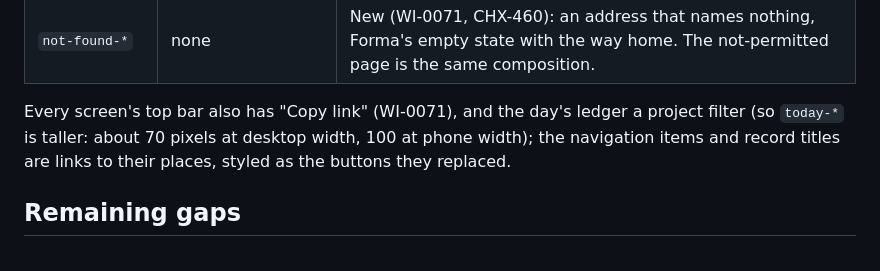
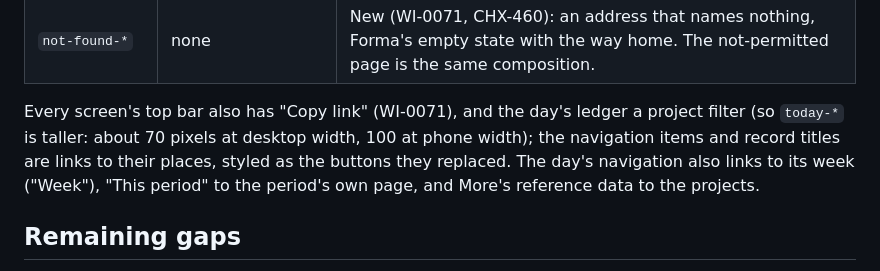
Before and after one commit to kemiller2002/chrona, a Markdown page: docs/legacy/visual-comparison.md, the part around the change. Rendered like a GitHub page.

Commit message:
WI-0071: the visual comparison notes the links to the week, the period and the projects
Co-Authored-By: Claude Opus 5.5 <noreply@anthropic.com>
Claude-Session: https://claude.ai/code/session_01CmPhre2cFonbHerxVSsmrL

```diff
--- a/docs/legacy/visual-comparison.md
+++ b/docs/legacy/visual-comparison.md
@@ -40,7 +40,7 @@ All of these come from Forma tokens compiled from `brand/`:
 | `projects-*`, `project-*` | none | New (WI-0071, CHX-460): the organization's projects, and one project with the person's time on it, linked to its day, week and report. |
 | `not-found-*` | none | New (WI-0071, CHX-460): an address that names nothing, Forma's empty state with the way home. The not-permitted page is the same composition. |
 
-Every screen's top bar also has "Copy link" (WI-0071), and the day's ledger a project filter (so `today-*` is taller: about 70 pixels at desktop width, 100 at phone width); the navigation items and record titles are links to their places, styled as the buttons they replaced.
+Every screen's top bar also has "Copy link" (WI-0071), and the day's ledger a project filter (so `today-*` is taller: about 70 pixels at desktop width, 100 at phone width); the navigation items and record titles are links to their places, styled as the buttons they replaced. The day's navigation also links to its week ("Week"), "This period" to the period's own page, and More's reference data to the projects.
 
 ## Remaining gaps
 
```
